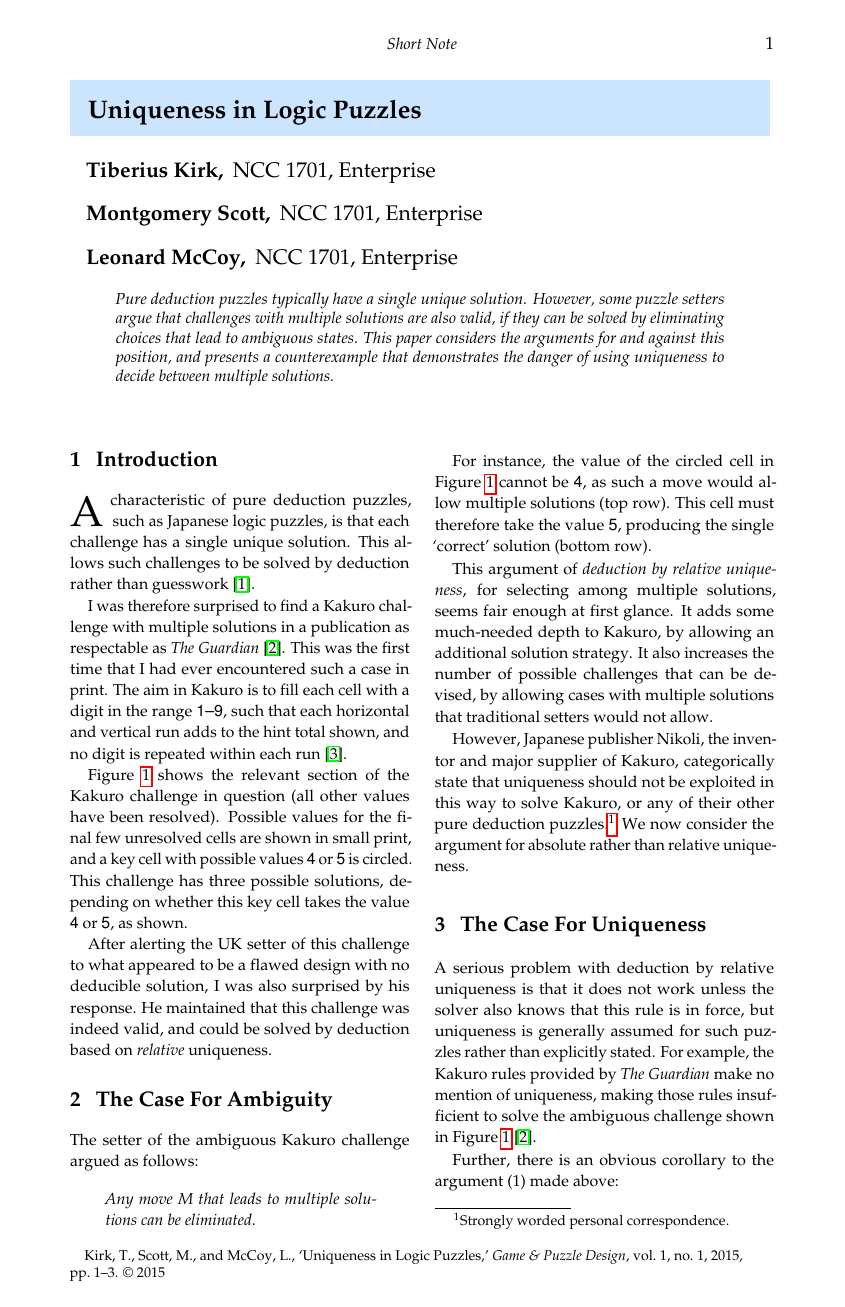
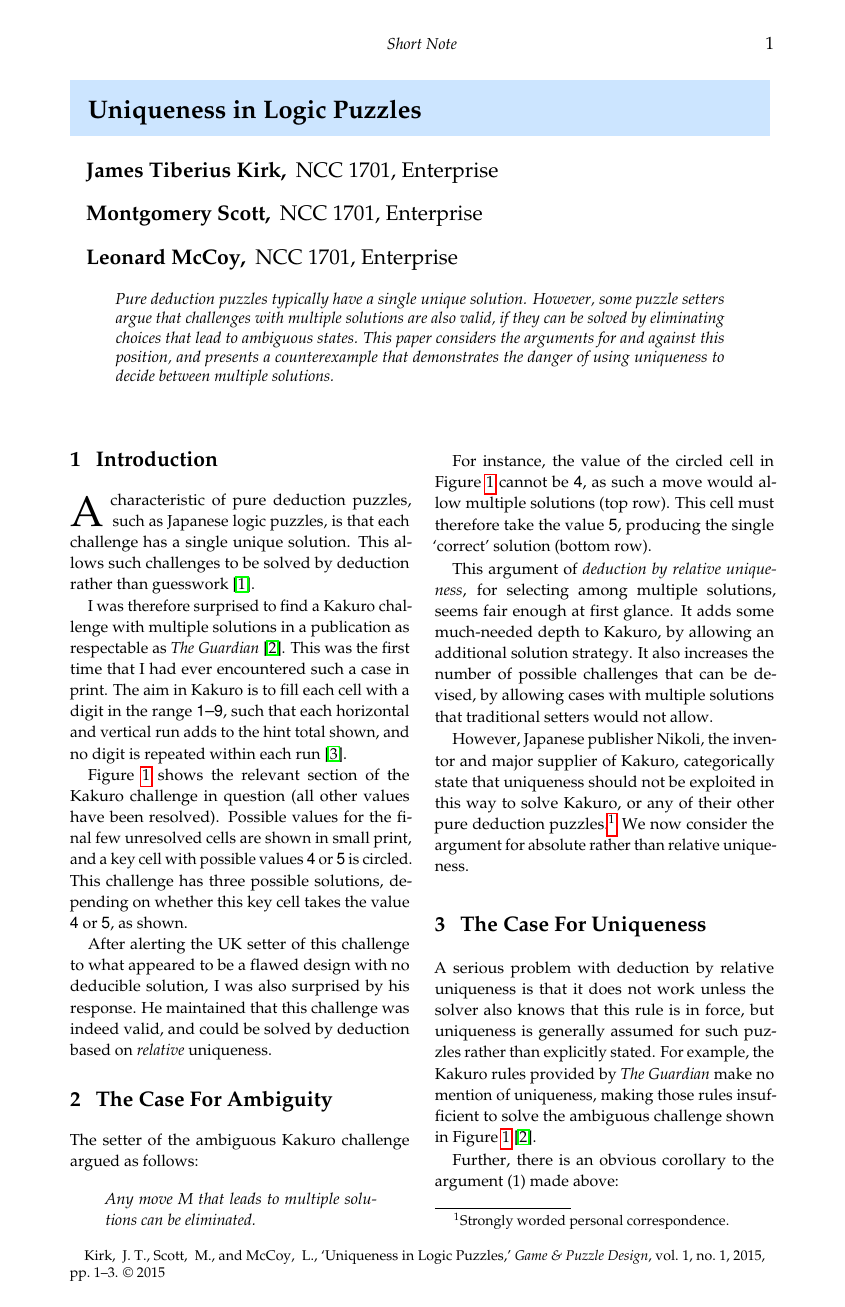
Before and after one commit to RocketshipGames/gapd.cls, a LaTeX document (gapd-sample.tex, which reads gapd.cls): page 1 of 3. Compiled offline with pdfLaTeX.

Commit message:
Properly abbreviate arbitrary number of middle names or initials.

```diff
--- a/gapd-sample.tex
+++ b/gapd-sample.tex
@@ -3,7 +3,7 @@
 \Type{Short Note}
 \Title{Uniqueness in Logic Puzzles}
 
-\Author{Tiberius Kirk}{NCC~1701, Enterprise}
+\Author{James Tiberius Kirk}{NCC~1701, Enterprise}
 
 \Author{Montgomery Scott}{NCC~1701, Enterprise}
 
--- a/gapd.cls
+++ b/gapd.cls
@@ -13,6 +13,7 @@
 \RequirePackage{lastpage}
 
 \RequirePackage{xstring}
+\RequirePackage{xparse}
 
 \RequirePackage{multicol, caption} % for double column
 \RequirePackage[english]{babel} % for random text
@@ -209,9 +210,41 @@
 %===============================================================================
 % Text Manipulations
 
+%\newcommand{\shortcut}[1]{%
+%  \@tempswafalse
+%  \@for\next:=#1\do
+%    {\if@tempswa+\else\@tempswatrue\fi\textbf{\next}}%
+%}
+
+
+\ExplSyntaxOn
+\NewDocumentCommand{ \@IterateSpaceList }{ mm }{
+    \seq_set_split:Nnn \l_tmpa_seq { ~ } { #2 }
+    \seq_map_inline:Nn \l_tmpa_seq {
+        #1{##1}
+    }
+}
+\ExplSyntaxOff
+
+\newcommand{\@FirstInitials}{}
+
+\newcommand{\@firstinitialpre}{}
+\newcommand{\@ExtractInitial}[1]{%
+\StrLeft{#1}{1}[\@initial]%
+\xappto{\@initials}{\@firstinitialpre \@initial.}%
+\renewcommand{\@firstinitialpre}{~}%
+}
+
+\newcommand{\@initials}{}
+
 \newcommand{\@AuthorBreak}[1]{%
-\StrLeft{#1}{1}[\@FirstInitial]%
-\StrBehind{#1}{ }[\@LastName]%
+\renewcommand{\@initials}{}%
+\@IterateSpaceList{\@ExtractInitial}{#1}%
+\StrCount{\@initials}{~}[\@spaces]%
+\StrBefore[\@spaces]{\@initials}{~}[\@FirstInitials]%
+%
+\StrCount{#1}{ }[\@spaces]%
+\StrBehind[\@spaces]{#1}{ }[\@LastName]%
 }
 
 %===============================================================================
@@ -231,14 +264,14 @@
 \newcommand{\@BibAnd}{}
 \newcommand{\@AddBibAuthor}[1]{
 \@AuthorBreak{#1}
-\xappto{\@BibAuthors}{\@BibAnd\@LastName, \@FirstInitial.}
+\xappto{\@BibAuthors}{\@BibAnd\@LastName,~\@FirstInitials}
 \renewcommand{\@BibAnd}{ and }
 }
 
 \newcommand{\@ShortAnd}{}
 \newcommand{\@AddShortAuthor}[1]{
 \@AuthorBreak{#1}
-\xappto{\@ShortAuthors}{\@BibAnd\@FirstInitial. \@LastName}
+\xappto{\@ShortAuthors}{\@BibAnd\@FirstInitials~\@LastName}
 \renewcommand{\@ShortAnd}{ and }
 }
 
```
Also changed, not shown: gapd-sample.pdf.
